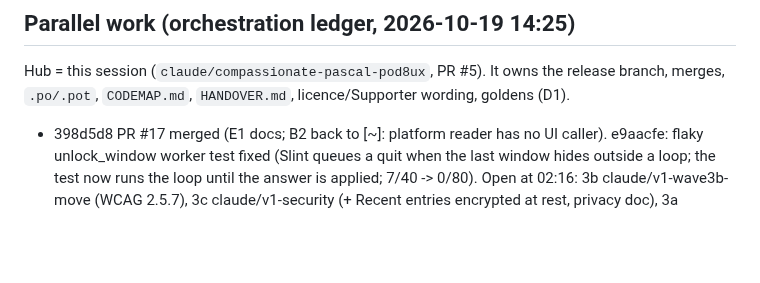
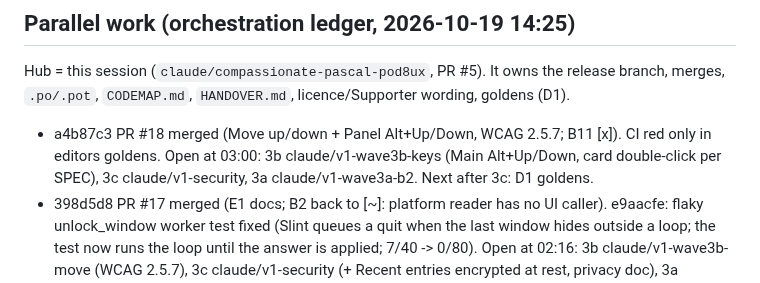
Before and after one commit to Braydenh563/Snipdeck, a Markdown page: docs/HANDOVER.md, the part around the change. GitHub-like rendering; blank space fills up the shorter version.

Commit message:
Ledger: PR #18 merged
Co-Authored-By: Claude Opus 5.5 <noreply@anthropic.com>
Claude-Session: https://claude.ai/code/session_01ArdU5bqRaubU3ApnFH8kRK

```diff
--- a/docs/HANDOVER.md
+++ b/docs/HANDOVER.md
@@ -9,6 +9,7 @@ Next, in order: CI green on PR #5 -> translations pass for ~80 new strings per l
 
 ## Parallel work (orchestration ledger, 2026-10-19 14:25)
 Hub = this session (`claude/compassionate-pascal-pod8ux`, PR #5). It owns the release branch, merges, `.po/.pot`, `CODEMAP.md`, `HANDOVER.md`, licence/Supporter wording, goldens (D1).
+- a4b87c3 PR #18 merged (Move up/down + Panel Alt+Up/Down, WCAG 2.5.7; B11 [x]). CI red only in editors goldens. Open at 03:00: 3b claude/v1-wave3b-keys (Main Alt+Up/Down, card double-click per SPEC), 3c claude/v1-security, 3a claude/v1-wave3a-b2. Next after 3c: D1 goldens.
 - 398d5d8 PR #17 merged (E1 docs; B2 back to [~]: platform reader has no UI caller). e9aacfe: flaky unlock_window worker test fixed (Slint queues a quit when the last window hides outside a loop; the test now runs the loop until the answer is applied; 7/40 -> 0/80). Open at 02:16: 3b claude/v1-wave3b-move (WCAG 2.5.7), 3c claude/v1-security (+ Recent entries encrypted at rest, privacy doc), 3a claude/v1-wave3a-b2 (B2 as an Import source). Then D1 goldens. Weekly 75%.
 - ce59a53 PR #15 merged (i18n.py plurals, all 6 locales complete). 10637d4 PR #16 merged (Panel row reorder, Main tile drag). Open: 3b claude/v1-wave3b-move (WCAG 2.5.7 Move up/down + Alt+Up/Down), 3c claude/v1-security, 3a claude/v1-wave3a-docs (E1 refresh). Next: D1 goldens. Weekly 75% at 01:40.
 - 29c3e8d PR #8 merged (B1, B2, B12, C1 base; apply_import lock guard + test). ecaaca2 E1 docs merged (guide TODOs for B1/B2/C1 now stale: refresh in the final E1 pass). 205ec8a B15. Open: B8 Ctrl+D (3a polish), C1 gaps (3c recent), B11+C4 (3b), 3a polish (Argon2 off UI thread). licensing.md "For developers" section holds licence internals: owner decision.
```
